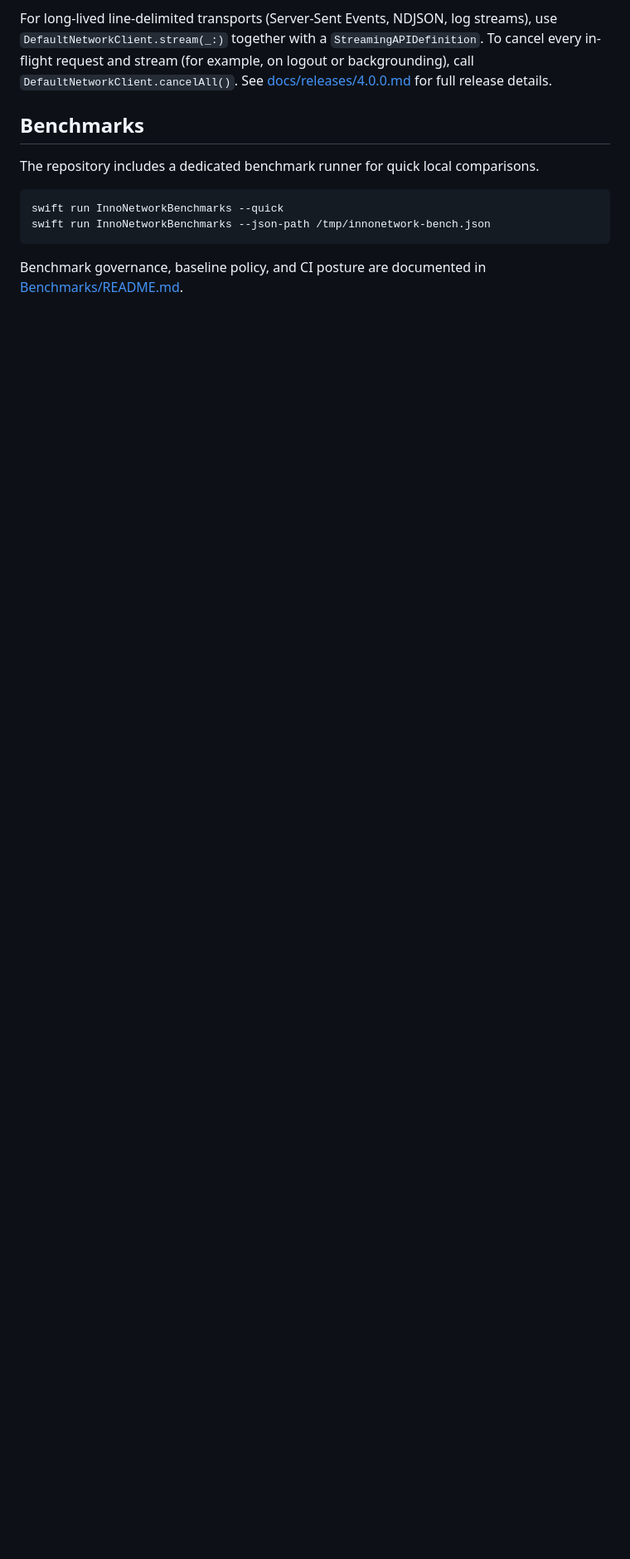
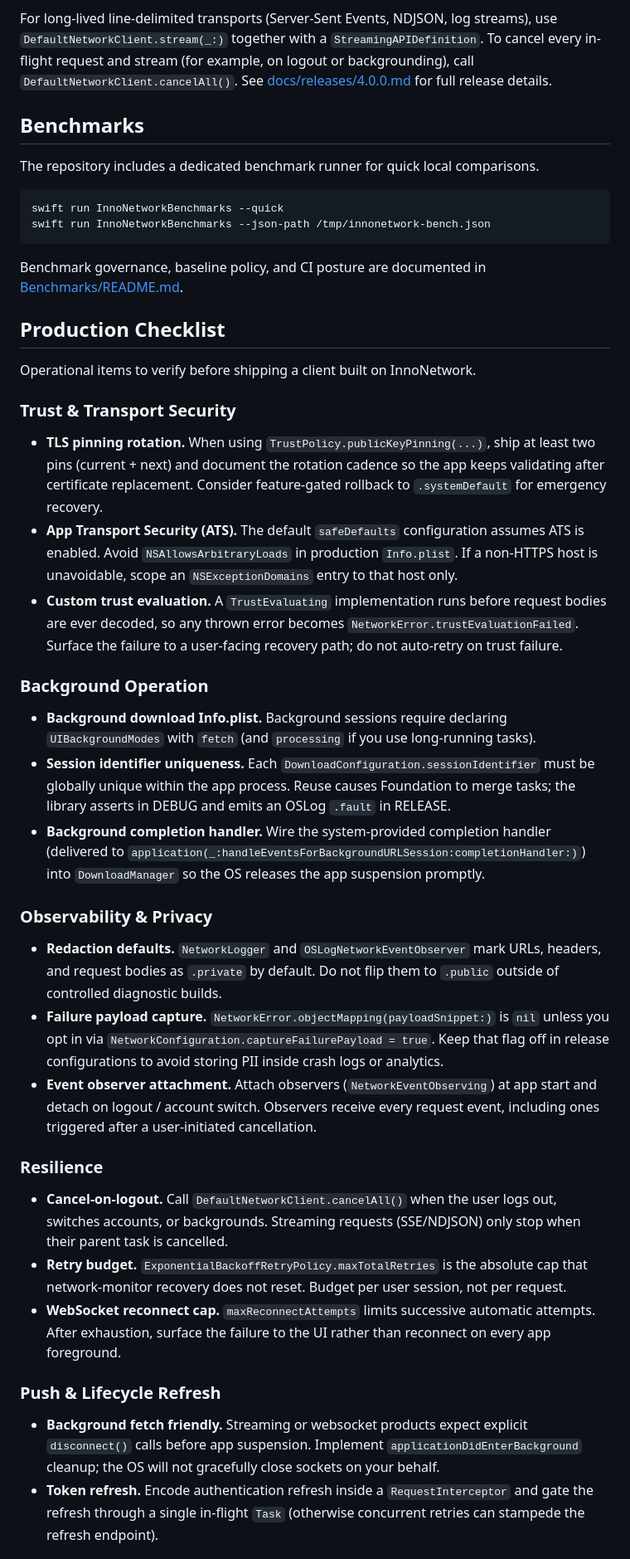
Before and after one commit to InnoSquadCorp/InnoNetwork, a Markdown page: README.md, the part around one of its changes. Shown at 83% size. Drawn GitHub-style; blank space fills up the shorter version.

```diff
--- a/README.md
+++ b/README.md
@@ -230,3 +238,63 @@ swift run InnoNetworkBenchmarks --json-path /tmp/innonetwork-bench.json
 
 Benchmark governance, baseline policy, and CI posture are documented in [Benchmarks/README.md](Benchmarks/README.md).
 
+## Production Checklist
+
+Operational items to verify before shipping a client built on InnoNetwork.
+
+### Trust & Transport Security
+
+- **TLS pinning rotation.** When using `TrustPolicy.publicKeyPinning(...)`, ship at least two
+  pins (current + next) and document the rotation cadence so the app keeps validating after
+  certificate replacement. Consider feature-gated rollback to `.systemDefault` for emergency
+  recovery.
+- **App Transport Security (ATS).** The default `safeDefaults` configuration assumes ATS is
+  enabled. Avoid `NSAllowsArbitraryLoads` in production `Info.plist`. If a non-HTTPS host is
+  unavoidable, scope an `NSExceptionDomains` entry to that host only.
+- **Custom trust evaluation.** A `TrustEvaluating` implementation runs before request bodies are
+  ever decoded, so any thrown error becomes `NetworkError.trustEvaluationFailed`. Surface the
+  failure to a user-facing recovery path; do not auto-retry on trust failure.
+
+### Background Operation
+
+- **Background download Info.plist.** Background sessions require declaring
+  `UIBackgroundModes` with `fetch` (and `processing` if you use long-running tasks).
+- **Session identifier uniqueness.** Each `DownloadConfiguration.sessionIdentifier` must be
+  globally unique within the app process. Reuse causes Foundation to merge tasks; the library
+  asserts in DEBUG and emits an OSLog `.fault` in RELEASE.
+- **Background completion handler.** Wire the system-provided completion handler (delivered to
+  `application(_:handleEventsForBackgroundURLSession:completionHandler:)`) into
+  `DownloadManager` so the OS releases the app suspension promptly.
+
+### Observability & Privacy
+
+- **Redaction defaults.** `NetworkLogger` and `OSLogNetworkEventObserver` mark URLs, headers,
+  and request bodies as `.private` by default. Do not flip them to `.public` outside of
+  controlled diagnostic builds.
+- **Failure payload capture.** `NetworkError.objectMapping(payloadSnippet:)` is `nil` unless you
+  opt in via `NetworkConfiguration.captureFailurePayload = true`. Keep that flag off in release
+  configurations to avoid storing PII inside crash logs or analytics.
+- **Event observer attachment.** Attach observers (`NetworkEventObserving`) at app start and
+  detach on logout / account switch. Observers receive every request event, including ones
+  triggered after a user-initiated cancellation.
+
+### Resilience
+
+- **Cancel-on-logout.** Call `DefaultNetworkClient.cancelAll()` when the user logs out,
+  switches accounts, or backgrounds. Streaming requests (SSE/NDJSON) only stop when their
+  parent task is cancelled.
+- **Retry budget.** `ExponentialBackoffRetryPolicy.maxTotalRetries` is the absolute cap that
+  network-monitor recovery does not reset. Budget per user session, not per request.
+- **WebSocket reconnect cap.** `maxReconnectAttempts` limits successive automatic attempts.
+  After exhaustion, surface the failure to the UI rather than reconnect on every app
+  foreground.
+
+### Push & Lifecycle Refresh
+
+- **Background fetch friendly.** Streaming or websocket products expect explicit
+  `disconnect()` calls before app suspension. Implement `applicationDidEnterBackground`
+  cleanup; the OS will not gracefully close sockets on your behalf.
+- **Token refresh.** Encode authentication refresh inside a `RequestInterceptor` and gate the
+  refresh through a single in-flight `Task` (otherwise concurrent retries can stampede the
+  refresh endpoint).
+
```
Also changed, not shown: other parts of README.md (+21 -0 lines), docs/ko/README.md (added, +193 -0 lines).
